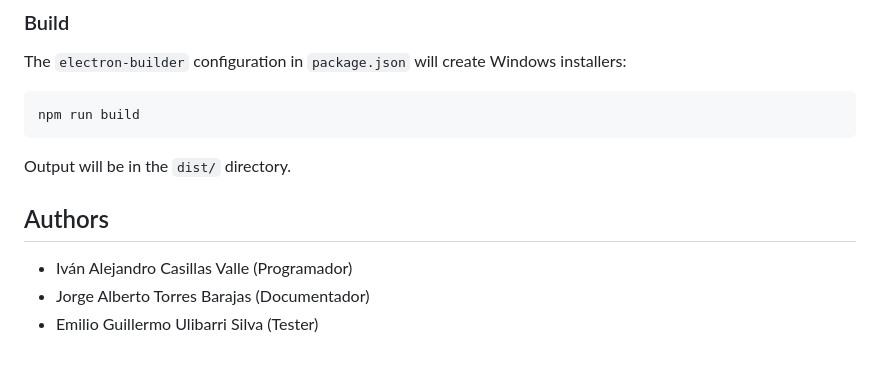
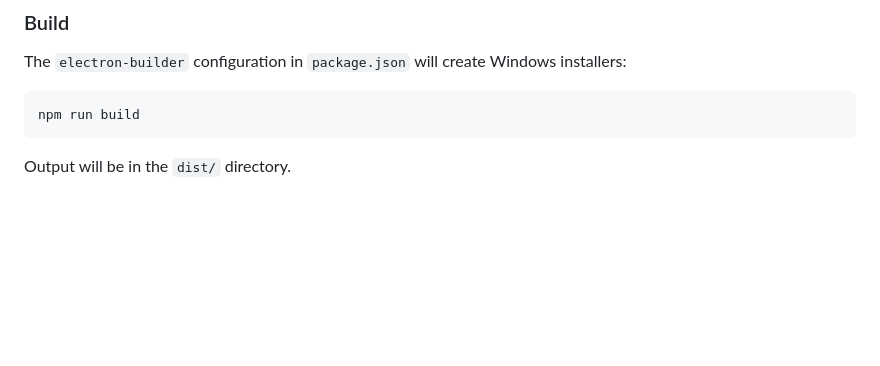
Before and after one commit to aledotcv/LIGA, a Markdown page: README.md, the part around the change. Rendered like a GitHub page; blank space fills up the shorter version.

````diff
--- a/README.md
+++ b/README.md
@@ -106,9 +106,3 @@ npm run build
 ```
 
 Output will be in the `dist/` directory.
-
-## Authors
-
-- Iván Alejandro Casillas Valle (Programador)
-- Jorge Alberto Torres Barajas (Documentador)
-- Emilio Guillermo Ulibarri Silva (Tester)
````
